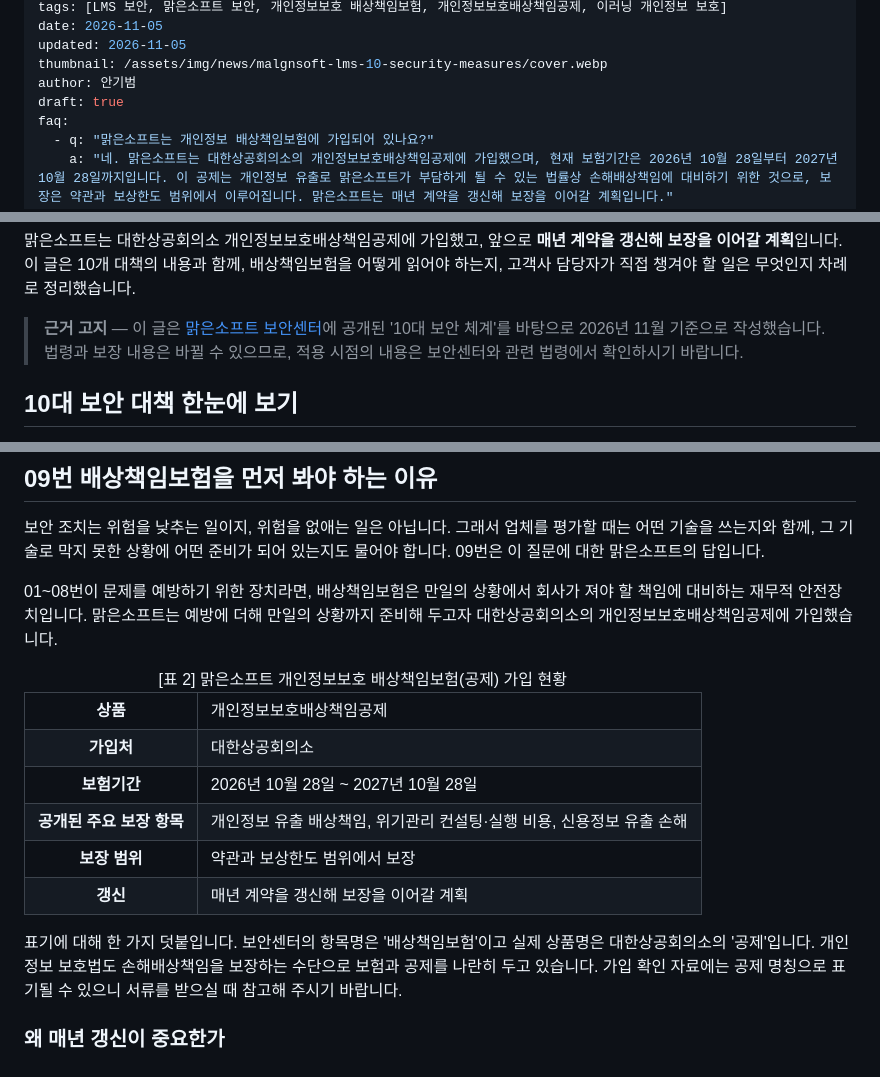
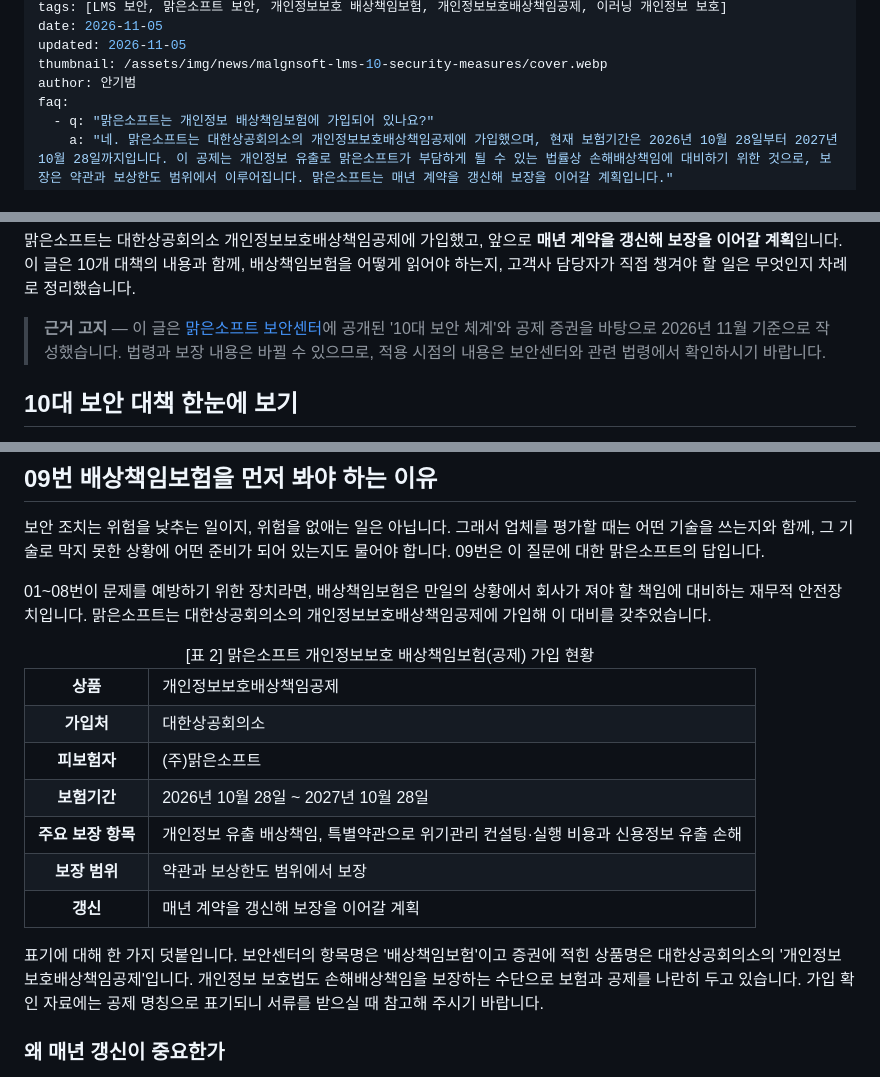
Before and after one commit to freerahn6/malgnblog, a Markdown page: articles/malgnsoft-lms-10-security-measures.md, 3 parts joined by grey strips. GitHub-like rendering.

```diff
--- a/articles/malgnsoft-lms-10-security-measures.md
+++ b/articles/malgnsoft-lms-10-security-measures.md
@@ -10,7 +10,6 @@ date: 2026-11-05
 updated: 2026-11-05
 thumbnail: /assets/img/news/malgnsoft-lms-10-security-measures/cover.webp
 author: 안기범
-draft: true
 faq:
   - q: "맑은소프트는 개인정보 배상책임보험에 가입되어 있나요?"
     a: "네. 맑은소프트는 대한상공회의소의 개인정보보호배상책임공제에 가입했으며, 현재 보험기간은 2026년 10월 28일부터 2027년 10월 28일까지입니다. 이 공제는 개인정보 유출로 맑은소프트가 부담하게 될 수 있는 법률상 손해배상책임에 대비하기 위한 것으로, 보장은 약관과 보상한도 범위에서 이루어집니다. 맑은소프트는 매년 계약을 갱신해 보장을 이어갈 계획입니다."
@@ -24,7 +23,7 @@ LMS 보안을 검토하는 담당자가 업체에 가장 묻기 어려운 질문
 
 맑은소프트는 대한상공회의소 개인정보보호배상책임공제에 가입했고, 앞으로 **매년 계약을 갱신해 보장을 이어갈 계획**입니다. 이 글은 10개 대책의 내용과 함께, 배상책임보험을 어떻게 읽어야 하는지, 고객사 담당자가 직접 챙겨야 할 일은 무엇인지 차례로 정리했습니다.
 
-> **근거 고지** — 이 글은 [맑은소프트 보안센터](https://www.malgnsoft.com/main/security.jsp)에 공개된 '10대 보안 체계'를 바탕으로 2026년 11월 기준으로 작성했습니다. 법령과 보장 내용은 바뀔 수 있으므로, 적용 시점의 내용은 보안센터와 관련 법령에서 확인하시기 바랍니다.
+> **근거 고지** — 이 글은 [맑은소프트 보안센터](https://www.malgnsoft.com/main/security.jsp)에 공개된 '10대 보안 체계'와 공제 증권을 바탕으로 2026년 11월 기준으로 작성했습니다. 법령과 보장 내용은 바뀔 수 있으므로, 적용 시점의 내용은 보안센터와 관련 법령에서 확인하시기 바랍니다.
 
 ## 10대 보안 대책 한눈에 보기
 
@@ -82,7 +81,7 @@ LMS 보안을 검토하는 담당자가 업체에 가장 묻기 어려운 질문
 
 보안 조치는 위험을 낮추는 일이지, 위험을 없애는 일은 아닙니다. 그래서 업체를 평가할 때는 어떤 기술을 쓰는지와 함께, 그 기술로 막지 못한 상황에 어떤 준비가 되어 있는지도 물어야 합니다. 09번은 이 질문에 대한 맑은소프트의 답입니다.
 
-01~08번이 문제를 예방하기 위한 장치라면, 배상책임보험은 만일의 상황에서 회사가 져야 할 책임에 대비하는 재무적 안전장치입니다. 맑은소프트는 예방에 더해 만일의 상황까지 준비해 두고자 대한상공회의소의 개인정보보호배상책임공제에 가입했습니다.
+01~08번이 문제를 예방하기 위한 장치라면, 배상책임보험은 만일의 상황에서 회사가 져야 할 책임에 대비하는 재무적 안전장치입니다. 맑은소프트는 대한상공회의소의 개인정보보호배상책임공제에 가입해 이 대비를 갖추었습니다.
 
 <div style="overflow-x:auto">
 <table>
@@ -90,15 +89,16 @@ LMS 보안을 검토하는 담당자가 업체에 가장 묻기 어려운 질문
 <tbody>
 <tr><th scope="row">상품</th><td>개인정보보호배상책임공제</td></tr>
 <tr><th scope="row">가입처</th><td>대한상공회의소</td></tr>
+<tr><th scope="row">피보험자</th><td>(주)맑은소프트</td></tr>
 <tr><th scope="row">보험기간</th><td>2026년 10월 28일 ~ 2027년 10월 28일</td></tr>
-<tr><th scope="row">공개된 주요 보장 항목</th><td>개인정보 유출 배상책임, 위기관리 컨설팅·실행 비용, 신용정보 유출 손해</td></tr>
+<tr><th scope="row">주요 보장 항목</th><td>개인정보 유출 배상책임, 특별약관으로 위기관리 컨설팅·실행 비용과 신용정보 유출 손해</td></tr>
 <tr><th scope="row">보장 범위</th><td>약관과 보상한도 범위에서 보장</td></tr>
 <tr><th scope="row">갱신</th><td>매년 계약을 갱신해 보장을 이어갈 계획</td></tr>
 </tbody>
 </table>
 </div>
 
-표기에 대해 한 가지 덧붙입니다. 보안센터의 항목명은 '배상책임보험'이고 실제 상품명은 대한상공회의소의 '공제'입니다. 개인정보 보호법도 손해배상책임을 보장하는 수단으로 보험과 공제를 나란히 두고 있습니다. 가입 확인 자료에는 공제 명칭으로 표기될 수 있으니 서류를 받으실 때 참고해 주시기 바랍니다.
+표기에 대해 한 가지 덧붙입니다. 보안센터의 항목명은 '배상책임보험'이고 증권에 적힌 상품명은 대한상공회의소의 '개인정보보호배상책임공제'입니다. 개인정보 보호법도 손해배상책임을 보장하는 수단으로 보험과 공제를 나란히 두고 있습니다. 가입 확인 자료에는 공제 명칭으로 표기되니 서류를 받으실 때 참고해 주시기 바랍니다.
 
 ### 왜 매년 갱신이 중요한가
 
```
Also changed, not shown: STATUS.md (+1 -0 lines), _facts.md (+1 -1 lines).
